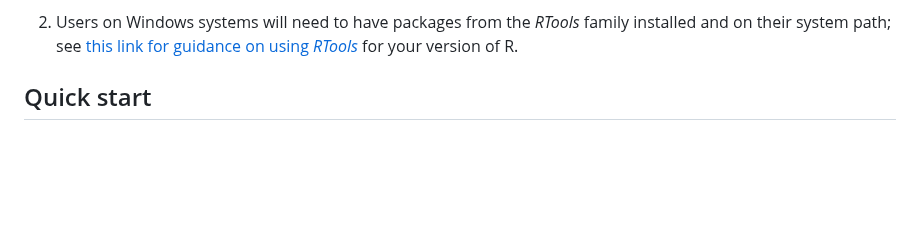
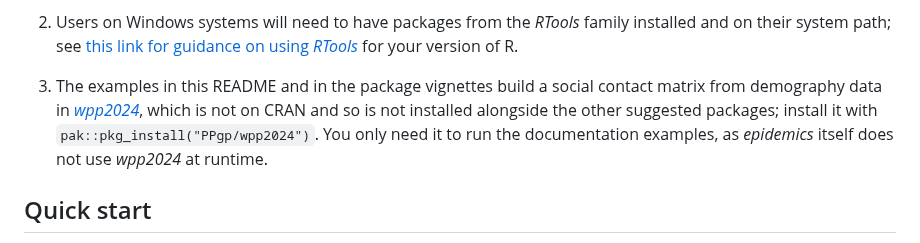
Before and after one commit to epiverse-trace/epidemics, a Markdown page: README.md, the part around the change. Rendered like a GitHub page; blank space fills up the shorter version.

Commit message:
Automatic readme update

```diff
--- a/README.md
+++ b/README.md
@@ -67,6 +67,14 @@ install.packages("epidemics", repos = c("https://epiverse-trace.r-universe.dev",
     for guidance on using
     *RTools*](https://cran.r-project.org/bin/windows/Rtools/) for your
     version of R.
+
+3.  The examples in this README and in the package vignettes build a
+    social contact matrix from demography data in
+    [*wpp2024*](https://github.com/PPgp/wpp2024), which is not on CRAN
+    and so is not installed alongside the other suggested packages;
+    install it with `pak::pkg_install("PPgp/wpp2024")`. You only need it
+    to run the documentation examples, as *epidemics* itself does not
+    use *wpp2024* at runtime.
 
 ## Quick start
 
```
